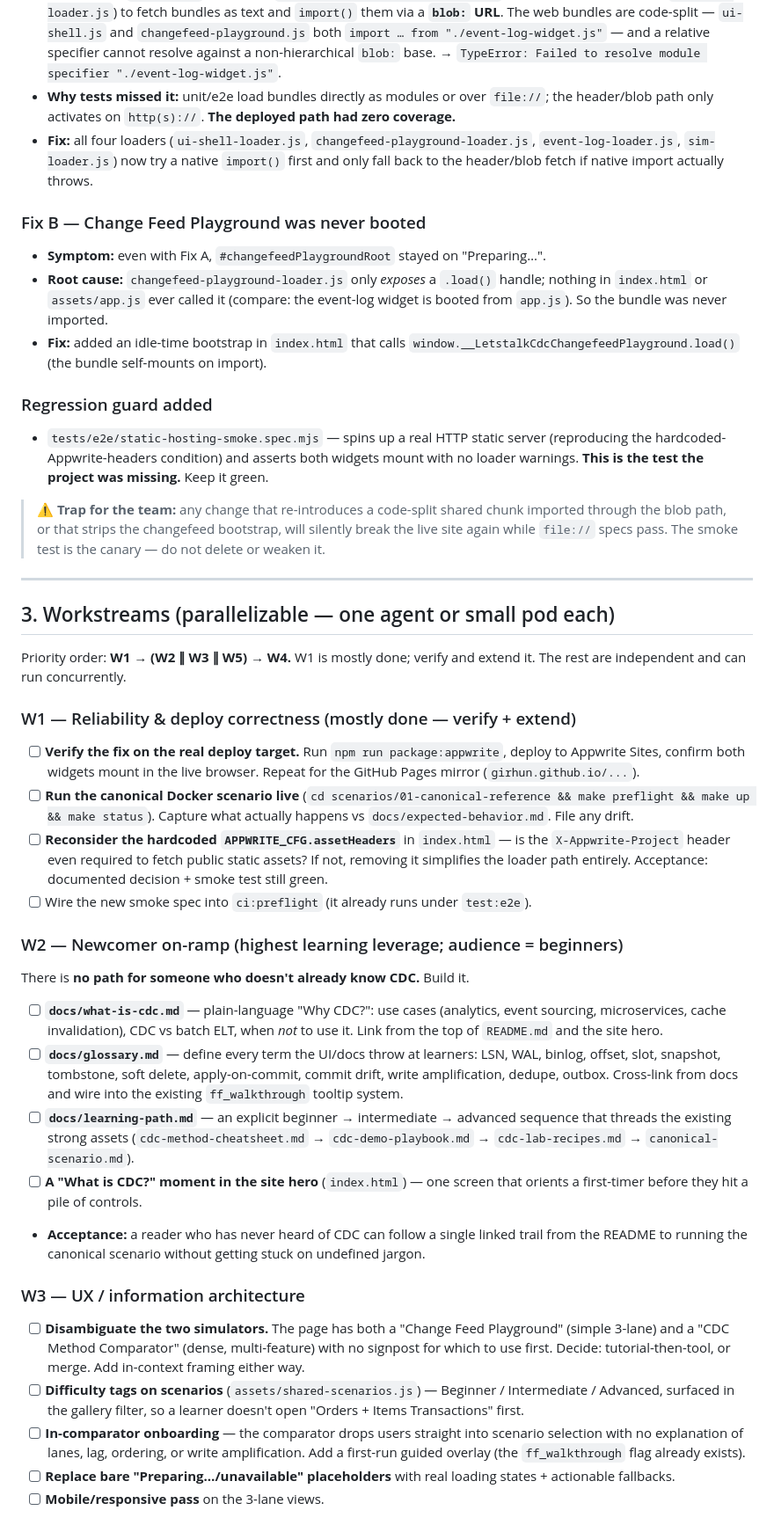
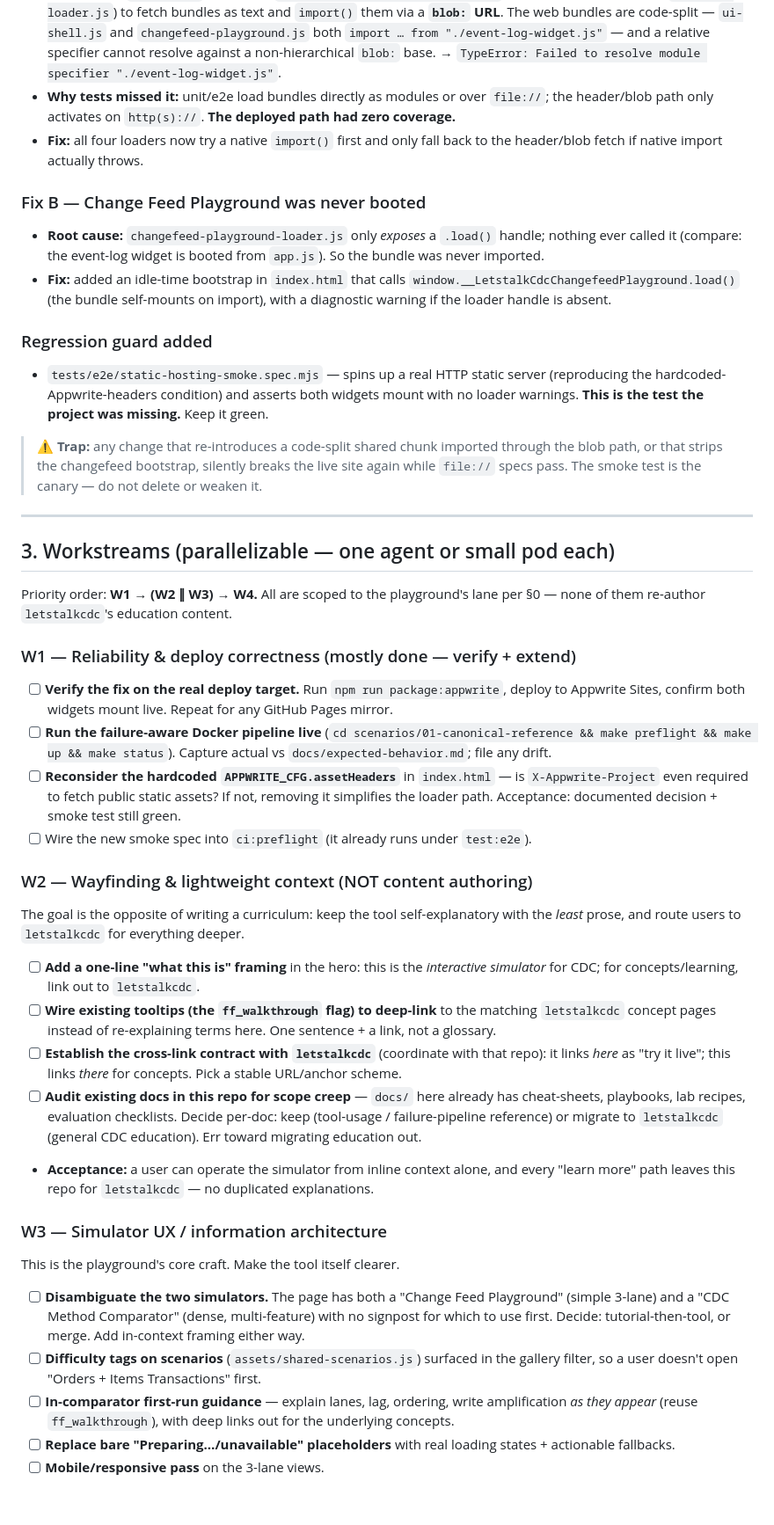
Before and after one commit to sandgraal/Lets-Talk-CDC-Change-Feed-Playground, a Markdown page: docs/AGENT_TEAM_BRIEF.md, the part around one of its changes. Shown at 88% size. GitHub-like rendering.

```diff
--- a/docs/AGENT_TEAM_BRIEF.md
+++ b/docs/AGENT_TEAM_BRIEF.md
@@ -34,42 +64,42 @@ Two independent breakages made the two flagship interactive tools fail **on the
 - **Symptom:** `#simShellRoot` stuck on "Simulator preview unavailable"; `#changefeedPlaygroundRoot` stuck on "Preparing…".
 - **Root cause:** `index.html` hardcodes `window.APPWRITE_CFG.assetHeaders`, which forced the loaders (`assets/*-loader.js`) to fetch bundles as text and `import()` them via a **`blob:` URL**. The web bundles are code-split — `ui-shell.js` and `changefeed-playground.js` both `import … from "./event-log-widget.js"` — and a relative specifier cannot resolve against a non-hierarchical `blob:` base. → `TypeError: Failed to resolve module specifier "./event-log-widget.js"`.
 - **Why tests missed it:** unit/e2e load bundles directly as modules or over `file://`; the header/blob path only activates on `http(s)://`. **The deployed path had zero coverage.**
-- **Fix:** all four loaders (`ui-shell-loader.js`, `changefeed-playground-loader.js`, `event-log-loader.js`, `sim-loader.js`) now try a native `import()` first and only fall back to the header/blob fetch if native import actually throws.
+- **Fix:** all four loaders now try a native `import()` first and only fall back to the header/blob fetch if native import actually throws.
 
 ### Fix B — Change Feed Playground was never booted
-- **Symptom:** even with Fix A, `#changefeedPlaygroundRoot` stayed on "Preparing…".
-- **Root cause:** `changefeed-playground-loader.js` only *exposes* a `.load()` handle; nothing in `index.html` or `assets/app.js` ever called it (compare: the event-log widget is booted from `app.js`). So the bundle was never imported.
-- **Fix:** added an idle-time bootstrap in `index.html` that calls `window.__LetstalkCdcChangefeedPlayground.load()` (the bundle self-mounts on import).
+- **Root cause:** `changefeed-playground-loader.js` only *exposes* a `.load()` handle; nothing ever called it (compare: the event-log widget is booted from `app.js`). So the bundle was never imported.
+- **Fix:** added an idle-time bootstrap in `index.html` that calls `window.__LetstalkCdcChangefeedPlayground.load()` (the bundle self-mounts on import), with a diagnostic warning if the loader handle is absent.
 
 ### Regression guard added
 - `tests/e2e/static-hosting-smoke.spec.mjs` — spins up a real HTTP static server (reproducing the hardcoded-Appwrite-headers condition) and asserts both widgets mount with no loader warnings. **This is the test the project was missing.** Keep it green.
 
-> ⚠️ **Trap for the team:** any change that re-introduces a code-split shared chunk imported through the blob path, or that strips the changefeed bootstrap, will silently break the live site again while `file://` specs pass. The smoke test is the canary — do not delete or weaken it.
+> ⚠️ **Trap:** any change that re-introduces a code-split shared chunk imported through the blob path, or that strips the changefeed bootstrap, silently breaks the live site again while `file://` specs pass. The smoke test is the canary — do not delete or weaken it.
 
 ---
 
 ## 3. Workstreams (parallelizable — one agent or small pod each)
 
-Priority order: **W1 → (W2 ∥ W3 ∥ W5) → W4.** W1 is mostly done; verify and extend it. The rest are independent and can run concurrently.
+Priority order: **W1 → (W2 ∥ W3) → W4.** All are scoped to the playground's lane per §0 — none of them re-author `letstalkcdc`'s education content.
 
 ### W1 — Reliability & deploy correctness (mostly done — verify + extend)
-- [ ] **Verify the fix on the real deploy target.** Run `npm run package:appwrite`, deploy to Appwrite Sites, confirm both widgets mount in the live browser. Repeat for the GitHub Pages mirror (`girhun.github.io/...`).
-- [ ] **Run the canonical Docker scenario live** (`cd scenarios/01-canonical-reference && make preflight && make up && make status`). Capture what actually happens vs `docs/expected-behavior.md`. File any drift.
-- [ ] **Reconsider the hardcoded `APPWRITE_CFG.assetHeaders`** in `index.html` — is the `X-Appwrite-Project` header even required to fetch public static assets? If not, removing it simplifies the loader path entirely. Acceptance: documented decision + smoke test still green.
+- [ ] **Verify the fix on the real deploy target.** Run `npm run package:appwrite`, deploy to Appwrite Sites, confirm both widgets mount live. Repeat for any GitHub Pages mirror.
+- [ ] **Run the failure-aware Docker pipeline live** (`cd scenarios/01-canonical-reference && make preflight && make up && make status`). Capture actual vs `docs/expected-behavior.md`; file any drift.
+- [ ] **Reconsider the hardcoded `APPWRITE_CFG.assetHeaders`** in `index.html` — is `X-Appwrite-Project` even required to fetch public static assets? If not, removing it simplifies the loader path. Acceptance: documented decision + smoke test still green.
 - [ ] Wire the new smoke spec into `ci:preflight` (it already runs under `test:e2e`).
 
-### W2 — Newcomer on-ramp (highest learning leverage; audience = beginners)
-There is **no path for someone who doesn't already know CDC.** Build it.
-- [ ] **`docs/what-is-cdc.md`** — plain-language "Why CDC?": use cases (analytics, event sourcing, microservices, cache invalidation), CDC vs batch ELT, when *not* to use it. Link from the top of `README.md` and the site hero.
-- [ ] **`docs/glossary.md`** — define every term the UI/docs throw at learners: LSN, WAL, binlog, offset, slot, snapshot, tombstone, soft delete, apply-on-commit, commit drift, write amplification, dedupe, outbox. Cross-link from docs and wire into the existing `ff_walkthrough` tooltip system.
-- [ ] **`docs/learning-path.md`** — an explicit beginner → intermediate → advanced sequence that threads the existing strong assets (`cdc-method-cheatsheet.md` → `cdc-demo-playbook.md` → `cdc-lab-recipes.md` → `canonical-scenario.md`).
-- [ ] **A "What is CDC?" moment in the site hero** (`index.html`) — one screen that orients a first-timer before they hit a pile of controls.
-- **Acceptance:** a reader who has never heard of CDC can follow a single linked trail from the README to running the canonical scenario without getting stuck on undefined jargon.
+### W2 — Wayfinding & lightweight context (NOT content authoring)
+The goal is the opposite of writing a curriculum: keep the tool self-explanatory with the *least* prose, and route users to `letstalkcdc` for everything deeper.
+- [ ] **Add a one-line "what this is" framing** in the hero: this is the *interactive simulator* for CDC; for concepts/learning, link out to `letstalkcdc`.
+- [ ] **Wire existing tooltips (the `ff_walkthrough` flag) to deep-link** to the matching `letstalkcdc` concept pages instead of re-explaining terms here. One sentence + a link, not a glossary.
+- [ ] **Establish the cross-link contract with `letstalkcdc`** (coordinate with that repo): it links *here* as "try it live"; this links *there* for concepts. Pick a stable URL/anchor scheme.
+- [ ] **Audit existing docs in this repo for scope creep** — `docs/` here already has cheat-sheets, playbooks, lab recipes, evaluation checklists. Decide per-doc: keep (tool-usage / failure-pipeline reference) or migrate to `letstalkcdc` (general CDC education). Err toward migrating education out.
+- **Acceptance:** a user can operate the simulator from inline context alone, and every "learn more" path leaves this repo for `letstalkcdc` — no duplicated explanations.
 
-### W3 — UX / information architecture
+### W3 — Simulator UX / information architecture
+This is the playground's core craft. Make the tool itself clearer.
 - [ ] **Disambiguate the two simulators.** The page has both a "Change Feed Playground" (simple 3-lane) and a "CDC Method Comparator" (dense, multi-feature) with no signpost for which to use first. Decide: tutorial-then-tool, or merge. Add in-context framing either way.
-- [ ] **Difficulty tags on scenarios** (`assets/shared-scenarios.js`) — Beginner / Intermediate / Advanced, surfaced in the gallery filter, so a learner doesn't open "Orders + Items Transactions" first.
-- [ ] **In-comparator onboarding** — the comparator drops users straight into scenario selection with no explanation of lanes, lag, ordering, or write amplification. Add a first-run guided overlay (the `ff_walkthrough` flag already exists).
+- [ ] **Difficulty tags on scenarios** (`assets/shared-scenarios.js`) surfaced in the gallery filter, so a user doesn't open "Orders + Items Transactions" first.
+- [ ] **In-comparator first-run guidance** — explain lanes, lag, ordering, write amplification *as they appear* (reuse `ff_walkthrough`), with deep links out for the underlying concepts.
 - [ ] **Replace bare "Preparing…/unavailable" placeholders** with real loading states + actionable fallbacks.
 - [ ] **Mobile/responsive pass** on the 3-lane views.
 
```
Also changed, not shown: other parts of docs/AGENT_TEAM_BRIEF.md (+47 -18 lines).
